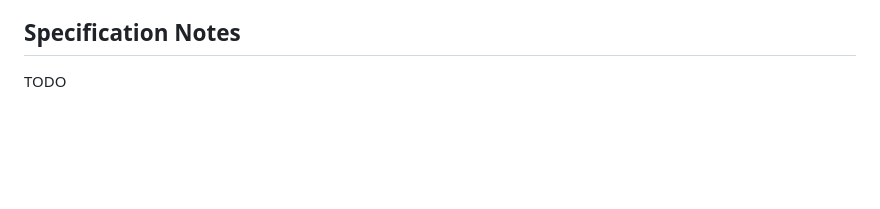
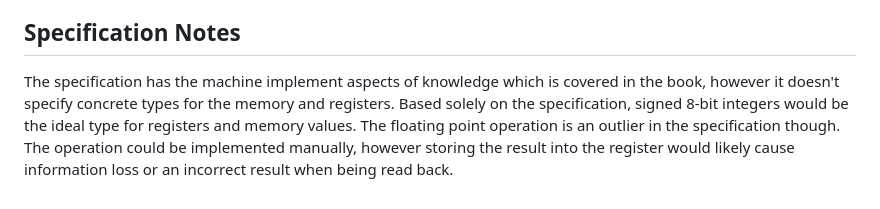
Before and after one commit to iliags/vole_vm, a Markdown page: README.md, the part around one of its changes. Drawn GitHub-style; blank space fills up the shorter version.

```diff
--- a/README.md
+++ b/README.md
@@ -32,4 +32,4 @@ in Section 1.7 and summarized in Figure 1.24.
 
 ## Specification Notes
 
-TODO
+The specification has the machine implement aspects of knowledge which is covered in the book, however it doesn't specify concrete types for the memory and registers. Based solely on the specification, signed 8-bit integers would be the ideal type for registers and memory values. The floating point operation is an outlier in the specification though. The operation could be implemented manually, however storing the result into the register would likely cause information loss or an incorrect result when being read back.
```
Also changed, not shown: other parts of README.md (+1 -1 lines).
